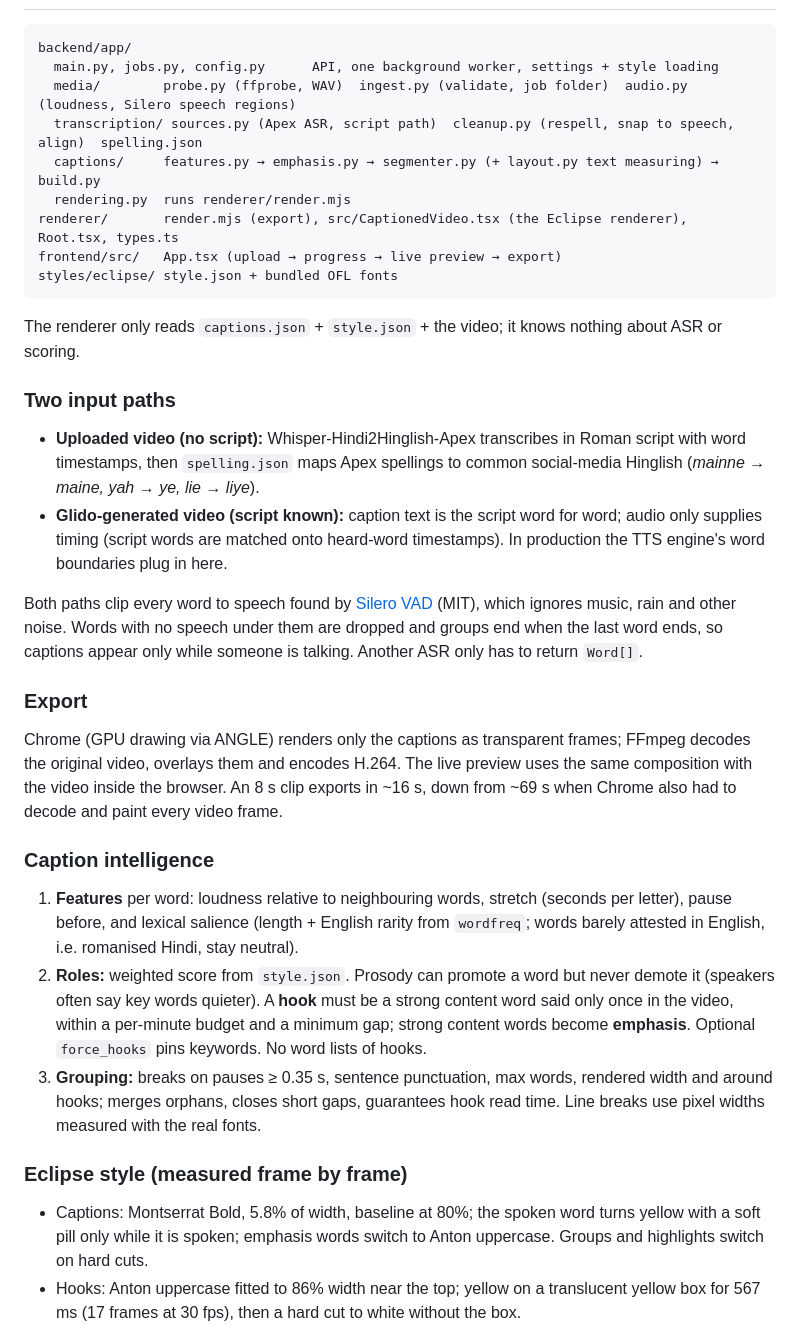
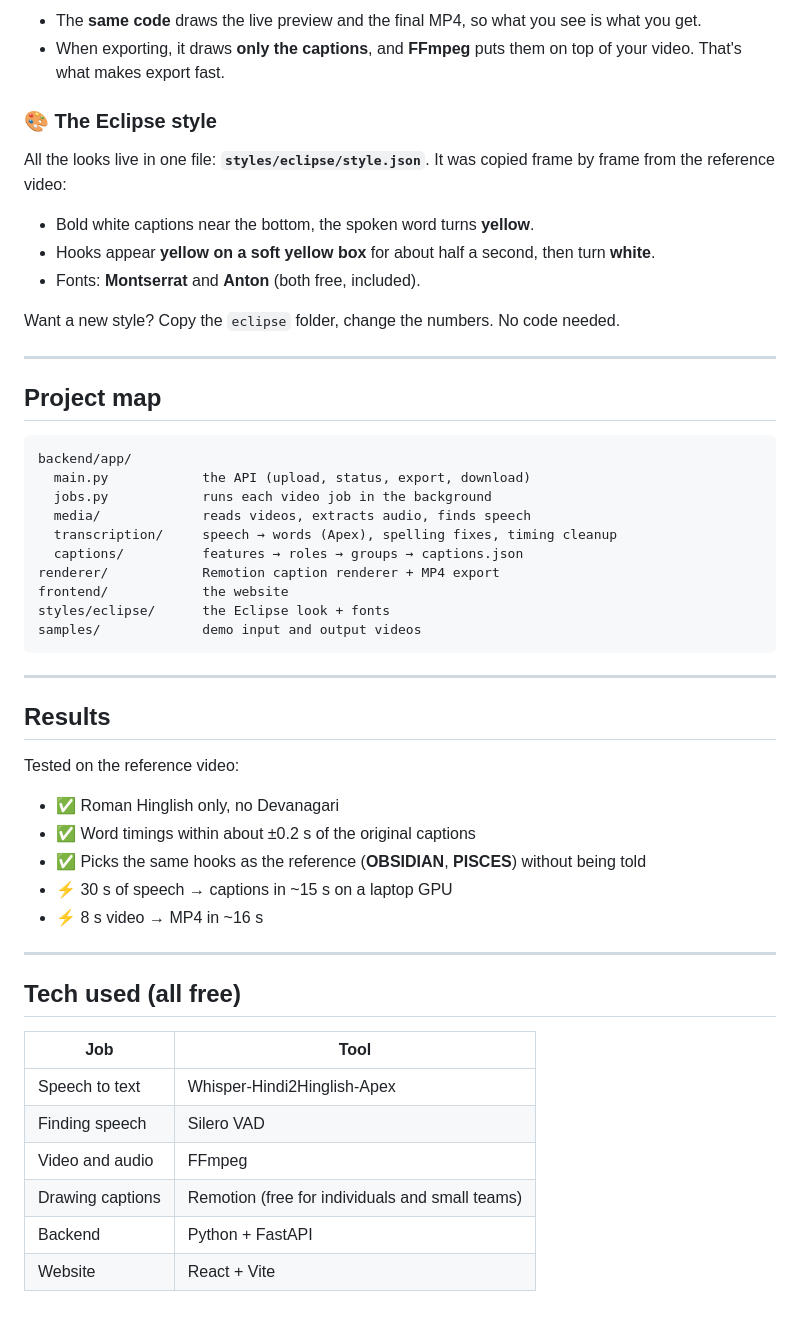
Before and after one commit to tejasvatpt/GlidoLabs, a Markdown page: README.md, the part around one of its changes. Drawn GitHub-style; blank space fills up the shorter version.

````diff
--- a/README.md
+++ b/README.md
@@ -35,49 +148,55 @@ Development: `npm run dev --workspace frontend` (Vite, proxies the API) and `npm
+- The **same code** draws the live preview and the final MP4, so what you see is what you get.
+- When exporting, it draws **only the captions**, and **FFmpeg** puts them on top of your video. That's what makes export fast.
+
+### 🎨 The Eclipse style
+
+All the looks live in one file: **`styles/eclipse/style.json`**. It was copied frame by frame from the reference video:
+
+- Bold white captions near the bottom, the spoken word turns **yellow**.
+- Hooks appear **yellow on a soft yellow box** for about half a second, then turn **white**.
+- Fonts: **Montserrat** and **Anton** (both free, included).
+
+Want a new style? Copy the `eclipse` folder, change the numbers. No code needed.
+
+---
+
+## Project map
 
 ```
 backend/app/
-  main.py, jobs.py, config.py      API, one background worker, settings + style loading
-  media/        probe.py (ffprobe, WAV)  ingest.py (validate, job folder)  audio.py (loudness, Silero speech regions)
-  transcription/ sources.py (Apex ASR, script path)  cleanup.py (respell, snap to speech, align)  spelling.json
-  captions/     features.py → emphasis.py → segmenter.py (+ layout.py text measuring) → build.py
-  rendering.py  runs renderer/render.mjs
-renderer/       render.mjs (export), src/CaptionedVideo.tsx (the Eclipse renderer), Root.tsx, types.ts
-frontend/src/   App.tsx (upload → progress → live preview → export)
-styles/eclipse/ style.json + bundled OFL fonts
+  main.py            the API (upload, status, export, download)
+  jobs.py            runs each video job in the background
+  media/             reads videos, extracts audio, finds speech
+  transcription/     speech → words (Apex), spelling fixes, timing cleanup
+  captions/          features → roles → groups → captions.json
+renderer/            Remotion caption renderer + MP4 export
+frontend/            the website
+styles/eclipse/      the Eclipse look + fonts
+samples/             demo input and output videos
 ```
 
-The renderer only reads `captions.json` + `style.json` + the video; it knows nothing about ASR or scoring.
+---
 
-### Two input paths
+## Results
 
-- **Uploaded video (no script):** Whisper-Hindi2Hinglish-Apex transcribes in Roman script with word timestamps, then
-  `spelling.json` maps Apex spellings to common social-media Hinglish (*mainne → maine, yah → ye, lie → liye*).
-- **Glido-generated video (script known):** caption text is the script word for word; audio only supplies timing
-  (script words are matched onto heard-word timestamps). In production the TTS engine's word boundaries plug in here.
+Tested on the reference video:
 
-Both paths clip every word to speech found by [Silero VAD](https://github.com/snakers4/silero-vad) (MIT), which
-ignores music, rain and other noise. Words with no speech under them are dropped and groups end when the last word
-ends, so captions appear only while someone is talking. Another ASR only has to return `Word[]`.
+- ✅ Roman Hinglish only, no Devanagari
+- ✅ Word timings within about ±0.2 s of the original captions
+- ✅ Picks the same hooks as the reference (**OBSIDIAN**, **PISCES**) without being told
+- ⚡ 30 s of speech → captions in ~15 s on a laptop GPU
+- ⚡ 8 s video → MP4 in ~16 s
 
-### Export
+---
 
-Chrome (GPU drawing via ANGLE) renders only the captions as transparent frames; FFmpeg decodes the original video,
-overlays them and encodes H.264. The live preview uses the same composition with the video inside the browser.
-An 8 s clip exports in ~16 s, down from ~69 s when Chrome also had to decode and paint every video frame.
+## Tech used (all free)
 
-### Caption intelligence
+| Job | Tool |
+| --- | --- |
+| Speech to text | Whisper-Hindi2Hinglish-Apex |
+| Finding speech | Silero VAD |
+| Video and audio | FFmpeg |
+| Drawing captions | Remotion (free for individuals and small teams) |
+| Backend | Python + FastAPI |
+| Website | React + Vite |
 
-1. **Features** per word: loudness relative to neighbouring words, stretch (seconds per letter), pause before, and
-   lexical salience (length + English rarity from `wordfreq`; words barely attested in English, i.e. romanised Hindi, stay neutral).
-2. **Roles:** weighted score from `style.json`. Prosody can promote a word but never demote it (speakers often say key
-   words quieter). A **hook** must be a strong content word said only once in the video, within a per-minute budget and
-   a minimum gap; strong content words become **emphasis**. Optional `force_hooks` pins keywords. No word lists of hooks.
-3. **Grouping:** breaks on pauses ≥ 0.35 s, sentence punctuation, max words, rendered width and around hooks; merges
-   orphans, closes short gaps, guarantees hook read time. Line breaks use pixel widths measured with the real fonts.
-
-### Eclipse style (measured frame by frame)
-
-- Captions: Montserrat Bold, 5.8% of width, baseline at 80%; the spoken word turns yellow with a soft pill only
-  while it is spoken; emphasis words switch to Anton uppercase. Groups and highlights switch on hard cuts.
-- Hooks: Anton uppercase fitted to 86% width near the top; yellow on a translucent yellow box for 567 ms (17 frames
-  at 30 fps), then a hard cut to white without the box.
-
````
Also changed, not shown: other parts of README.md (+129 -57 lines).
